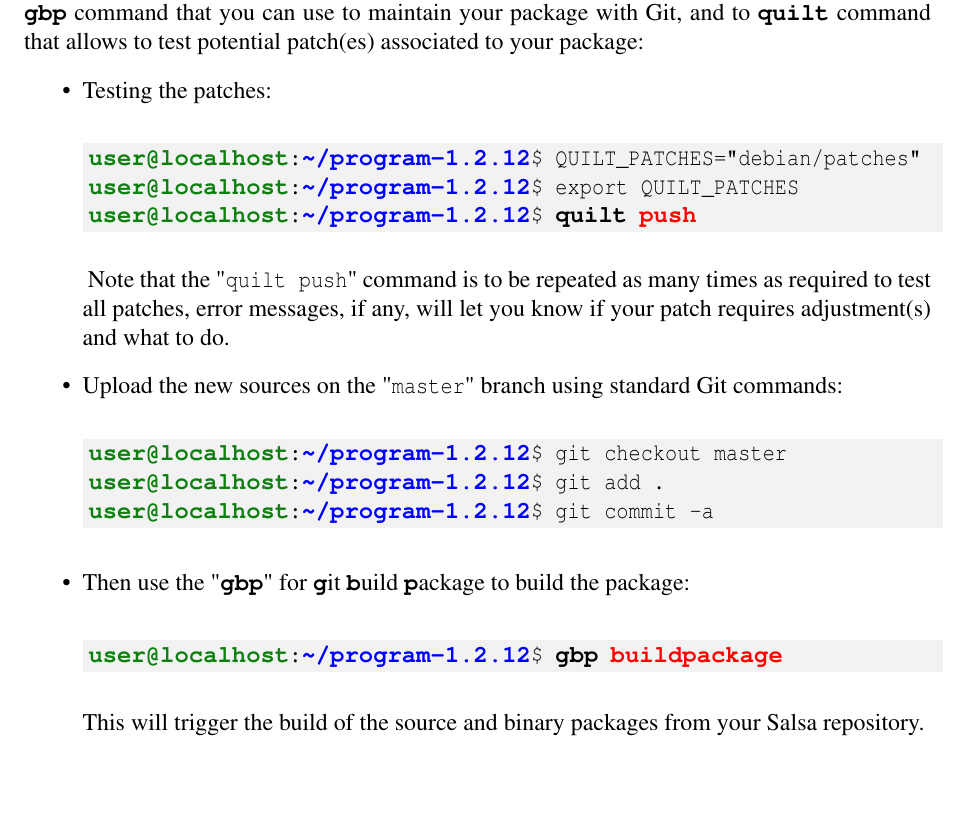
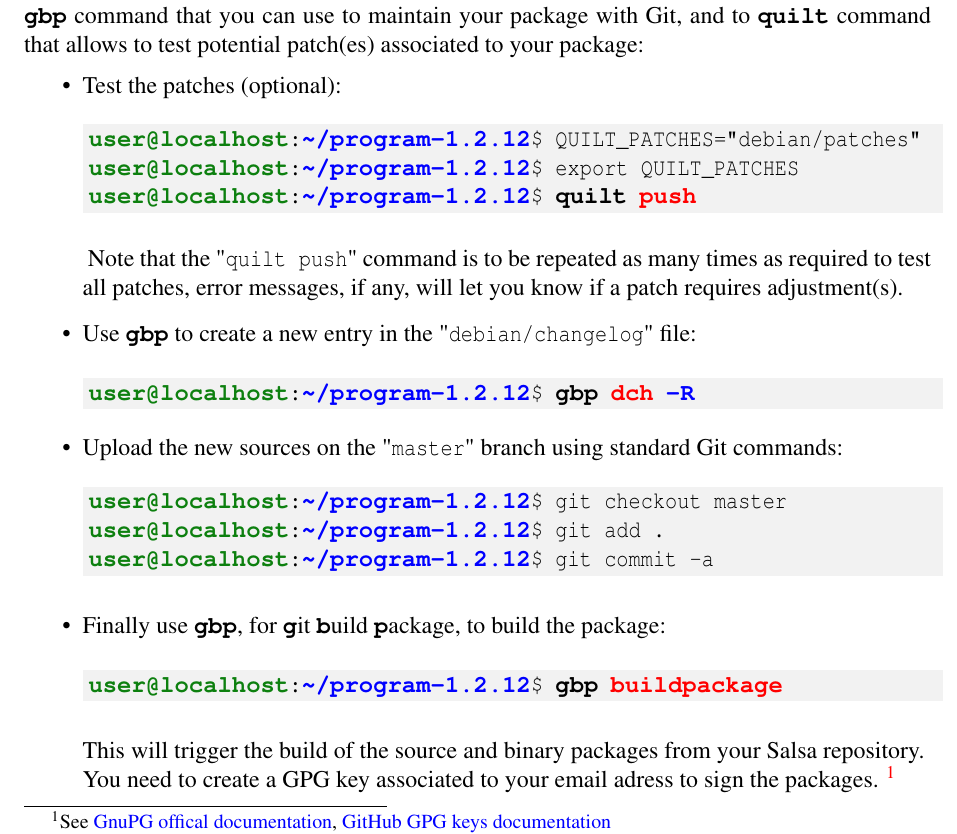
Before and after one commit to Slookeur/OPEN, a LaTeX thesis (open.tex, which reads packaging/debian.tex): part of page 103 of 144, cut so that both start at the same text, the shorter picture padded with empty space. Compiled offline with pdfLaTeX.

Commit message:
OPEN sources: jeu. 21 nov. 2024 13:38:24 CET

```diff
--- a/packaging/debian.tex
+++ b/packaging/debian.tex
@@ -853,24 +853,34 @@ Debian offers a tool to handle packaging using the \bftt{git} command:
 \noindent The Debian packages "\texttt{git-buildpackage}" and "\texttt{quilt}" provide respectively access to the \bftt{gbp} command that you can use to maintain your package with Git,
 and to \bftt{quilt} command that allows to test potential patch(es) associated to your package:
 \begin{itemize}
-\item Testing the patches:
+\item Test the patches (optional):
+\vspace{-0.25cm}
 \begin{scripti}
 \uprompt{~/program-1.2.12} QUILT\_PATCHES="debian/patches"
 \uprompt{~/program-1.2.12} export QUILT\_PATCHES
 \uprompt{~/program-1.2.12} \bftt{quilt} \rtt{push}
 \end{scripti}
 \noindent Note that the "\texttt{quilt push}" command is to be repeated as many times as required to test all patches,
-error messages, if any, will let you know if your patch requires adjustment(s) and what to do.
+error messages, if any, will let you know if a patch requires adjustment(s).
+\item Use \bftt{gbp} to create a new entry in the "\texttt{debian/changelog}" file:
+\vspace{-0.25cm}
+\begin{scripti}
+\uprompt{~/program-1.2.12} \bftt{gbp} \rtt{dch} \btt{-R}
+\end{scripti}
+\vspace{-1.25cm}
 \item Upload the new sources on the "\texttt{master}" branch using standard Git commands:
+\vspace{-0.25cm}
 \begin{scripti}
 \uprompt{~/program-1.2.12} git checkout master
 \uprompt{~/program-1.2.12} git add .
 \uprompt{~/program-1.2.12} git commit -a
 \end{scripti}
 \\[-1.25cm]
-\item Then use the "\bftt{gbp}" for \bftt{g}it \bftt{b}uild \bftt{p}ackage to build the package:
+\item Finally use \bftt{gbp}, for \bftt{g}it \bftt{b}uild \bftt{p}ackage, to build the package:
+\vspace{-0.25cm}
 \begin{scripti}
 \uprompt{~/program-1.2.12} \bftt{gbp} \rtt{buildpackage}
 \end{scripti}
-\\[-0.75cm] This will trigger the build of the source and binary packages from your Salsa repository.
+\\[-0.75cm] This will trigger the build of the source and binary packages from your Salsa repository. \\
+You need to create a GPG key associated to your email adress to sign the packages. \footnote{See \href{https://www.gnupg.org/documentation/index.html}{GnuPG offical documentation}, \href{https://docs.github.com/fr/authentication/managing-commit-signature-verification/generating-a-new-gpg-key}{GitHub GPG keys documentation}}
 \item When you have produced a release ready package, tag it using:
```
Also changed, not shown: packaging/debian.tex (1 more changed lines).
